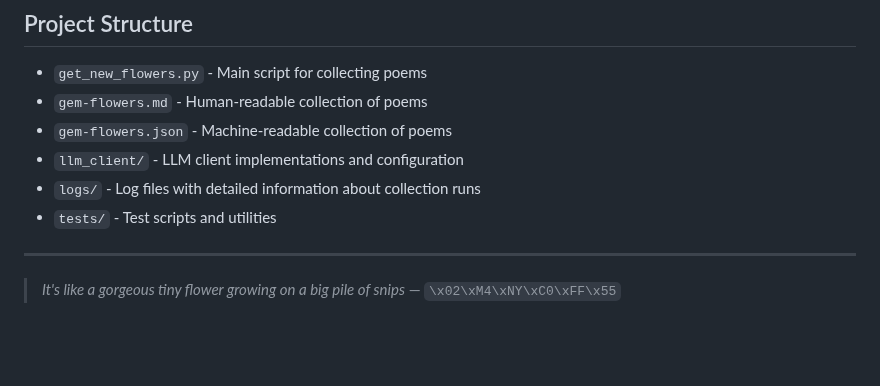
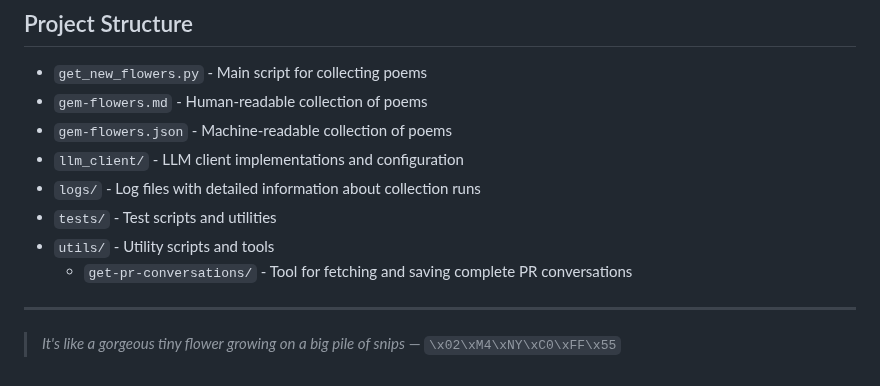
Before and after one commit to TheRealFREDP3D/Gemini-Code-Assist-PR-Poetry, a Markdown page: README.md, the part around the change. Drawn GitHub-style; blank space fills up the shorter version.

```diff
--- a/README.md
+++ b/README.md
@@ -99,6 +99,8 @@ See [CHANGELOG.md](./CHANGELOG.md) for version history and updates.
 - `llm_client/` - LLM client implementations and configuration
 - `logs/` - Log files with detailed information about collection runs
 - `tests/` - Test scripts and utilities
+- `utils/` - Utility scripts and tools
+  - `get-pr-conversations/` - Tool for fetching and saving complete PR conversations
 
 ---
 
```
Also changed, not shown: CHANGELOG.md (+5 -0 lines), utils/PullPal-README.md (added, +118 -0 lines), utils/PullPal-review.md (added, +45 -0 lines), utils/get-pr-conversations/README.md (added, +103 -0 lines), docs/header.jpg (added), 8 other files.
